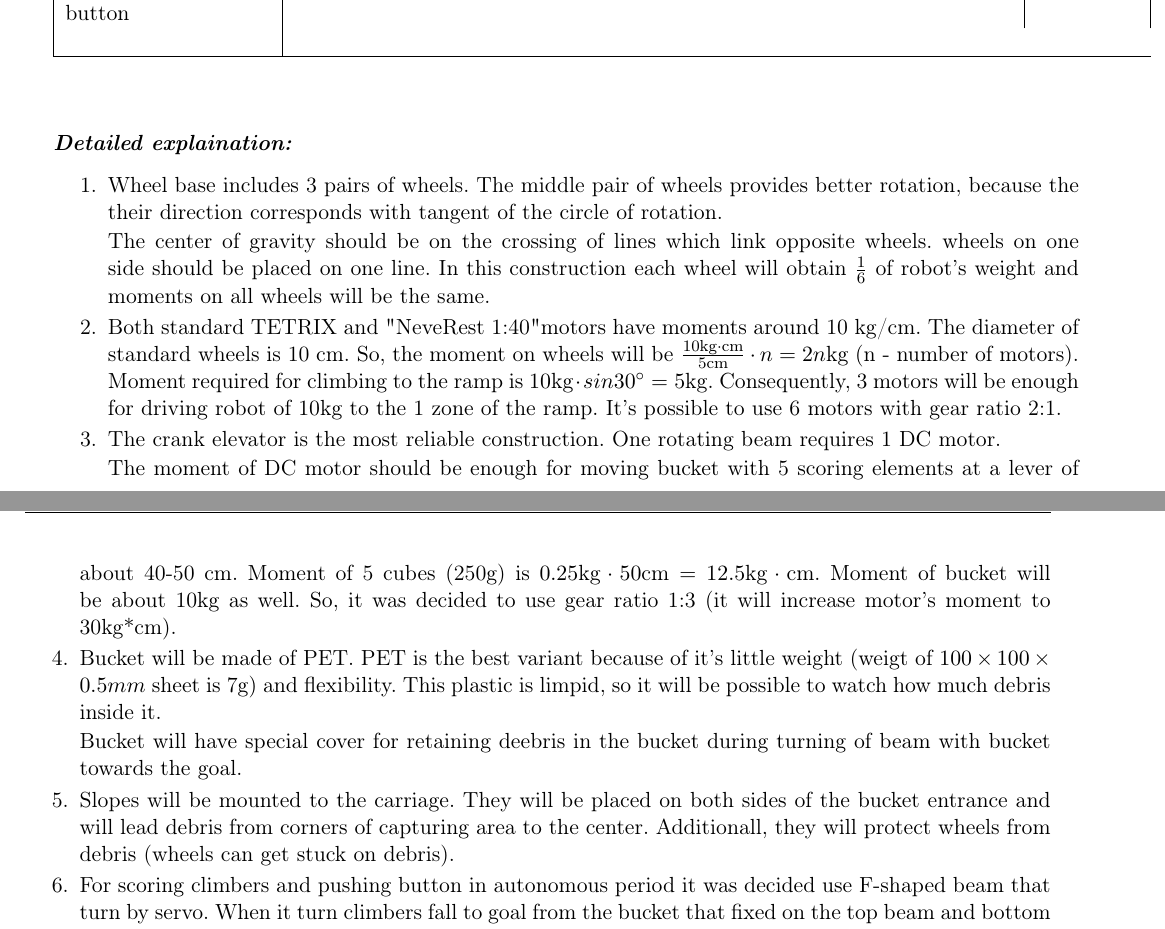
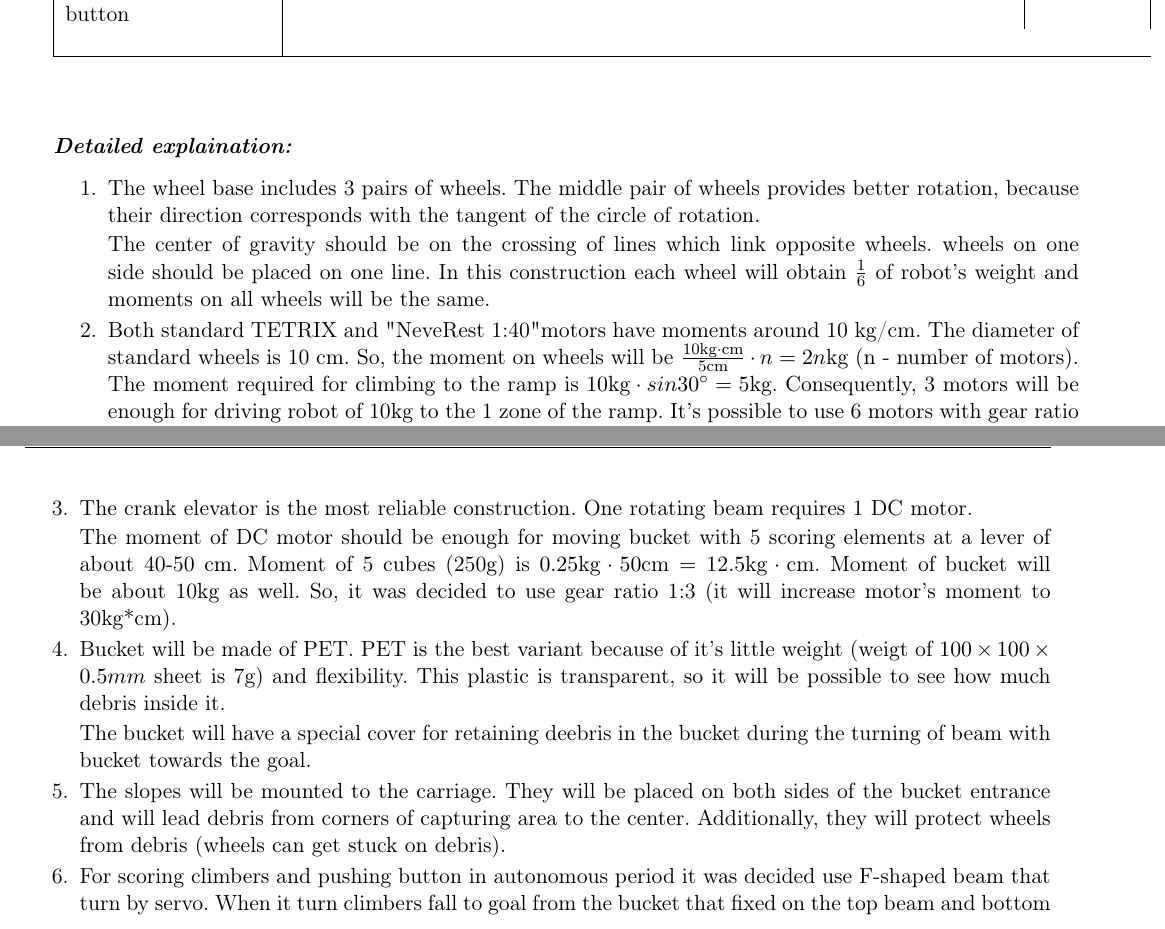
Before and after one commit to jenamax/FTC_2016_Engineering_notebook, a LaTeX document (tech_doc_L.tex, which reads days_L/24.09.2015/24.09.2015.tex): two parts of pages 13 and 14 of 51, joined at a grey line, cut so that both start at the same text. Compiled offline with pdfLaTeX.

Commit message:
grammar corrections

```diff
--- a/days_L/24.09.2015/24.09.2015.tex
+++ b/days_L/24.09.2015/24.09.2015.tex
@@ -30,22 +30,22 @@
    \newline
   \textit{\textbf{Detailed explaination:}}
   \begin{enumerate*}
-  	\item Wheel base includes 3 pairs of wheels. The middle pair of wheels provides better rotation, because the their direction corresponds with tangent of the circle of rotation.
+  	\item The wheel base includes 3 pairs of wheels. The middle pair of wheels provides better rotation, because their direction corresponds with the tangent of the circle of rotation.
 
   	The center of gravity should be on the crossing of lines which link opposite wheels. wheels on one side should be placed on one line. In this construction each wheel will obtain $\frac{1}{6}$ of robot's weight and moments on all wheels will be the same.
 
 
-  	\item Both standard TETRIX and "NeveRest 1:40" motors have moments around 10 kg/cm. The diameter of standard wheels is 10 cm. So, the moment on wheels will be $\frac{10\text{kg} \cdot \text{cm}}{5\text{cm}} \cdot n = 2n\text{kg}$ (n - number of motors). Moment required for climbing to the ramp is $10\text{kg} \cdot sin30^\circ = 5\text{kg}$. Consequently, 3 motors will be enough for driving robot of 10kg to the 1 zone of the ramp. It's possible to use 6 motors with gear ratio 2:1.
+  	\item Both standard TETRIX and "NeveRest 1:40" motors have moments around 10 kg/cm. The diameter of standard wheels is 10 cm. So, the moment on wheels will be $\frac{10\text{kg} \cdot \text{cm}}{5\text{cm}} \cdot n = 2n\text{kg}$ (n - number of motors). The moment required for climbing to the ramp is $10\text{kg} \cdot sin30^\circ = 5\text{kg}$. Consequently, 3 motors will be enough for driving robot of 10kg to the 1 zone of the ramp. It's possible to use 6 motors with gear ratio 2:1.
   	% % % %
   	\item The crank elevator is the most reliable construction. One rotating beam requires 1 DC motor.
 
   	The moment of DC motor should be enough for moving bucket with 5 scoring elements at a lever of about 40-50 cm. Moment of 5 cubes (250g) is $0.25\text{kg} \cdot 50\text{cm} = 12.5\text{kg} \cdot \text{cm}$. Moment of bucket will be about 10kg as well. So, it was decided to use gear ratio 1:3 (it will increase motor's moment to 30kg*cm).
   	% % % %
-  	\item Bucket will be made of PET. PET is the best variant because of it's little weight (weigt of $100\times 100 \times 0.5mm$ sheet is 7g) and flexibility. This plastic is limpid, so it will be possible to watch how much debris inside it.
+  	\item Bucket will be made of PET. PET is the best variant because of it's little weight (weigt of $100\times 100 \times 0.5mm$ sheet is 7g) and flexibility. This plastic is transparent, so it will be possible to see how much debris inside it.
 
-  	Bucket will have special cover for retaining deebris in the bucket during turning of beam with bucket towards the goal.
+  	The bucket will have a special cover for retaining deebris in the bucket during the turning of beam with bucket towards the goal.
 
-  	\item Slopes will be mounted to the carriage. They will be placed on both sides of the bucket entrance and will lead debris from corners of capturing area to the center. Additionall, they will protect wheels from debris (wheels can get stuck on debris).
+  	\item The slopes will be mounted to the carriage. They will be placed on both sides of the bucket entrance and will lead debris from corners of capturing area to the center. Additionally, they will protect wheels from debris (wheels can get stuck on debris).
 
 
   	\item For scoring climbers and pushing button in autonomous period it was decided use F-shaped beam that turn by servo. When it turn climbers fall to goal from the bucket that fixed on the top beam and bottom beam push the button.
```
Also changed, not shown: days_L/24.09.2015/24.09.2015.tex (2 more changed lines).
